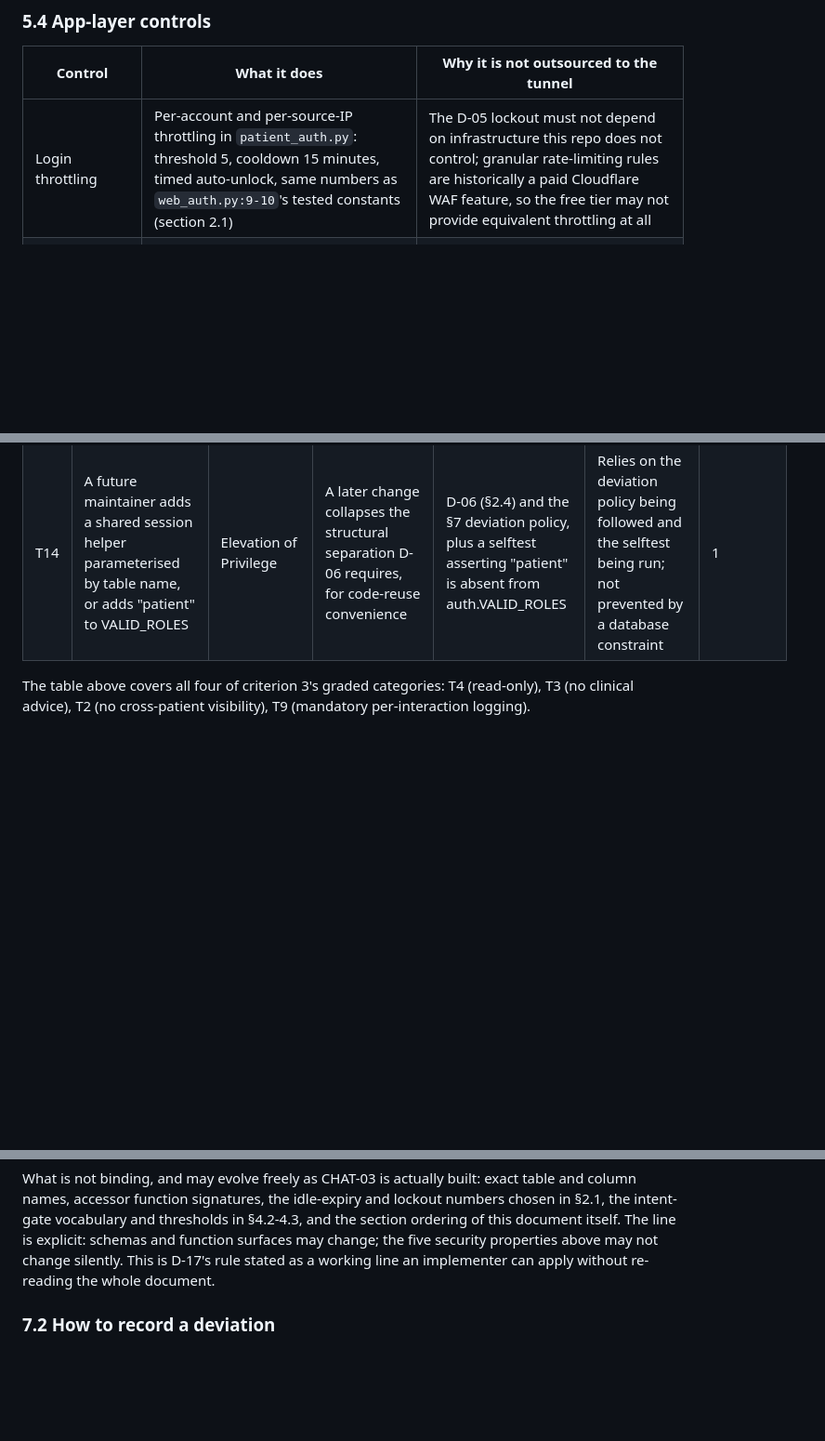
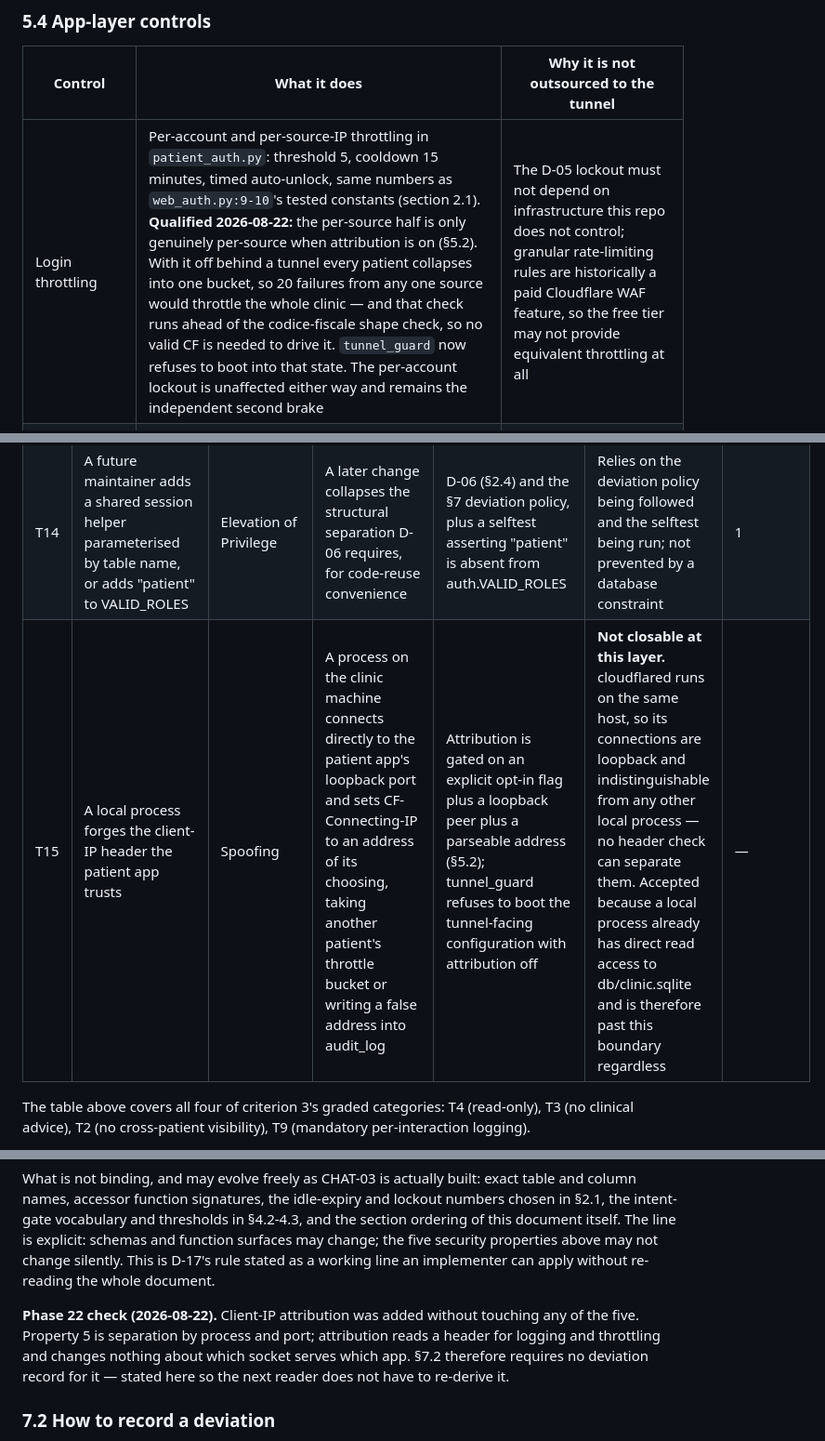
Before and after one commit to pmnafshari/Clinic_AI_Assis, a Markdown page: docs/patient-chatbot-architecture.md, 3 parts joined by grey strips. Shown at 93% size. GitHub-like rendering; blank space fills up the shorter version.

```diff
--- a/docs/patient-chatbot-architecture.md
+++ b/docs/patient-chatbot-architecture.md
@@ -598,7 +624,7 @@ to offline storage plus encryption has happened. Development and UAT run on fake
 
 | Control | What it does | Why it is not outsourced to the tunnel |
 |---|---|---|
-| Login throttling | Per-account and per-source-IP throttling in `patient_auth.py`: threshold 5, cooldown 15 minutes, timed auto-unlock, same numbers as `web_auth.py:9-10`'s tested constants (section 2.1) | The D-05 lockout must not depend on infrastructure this repo does not control; granular rate-limiting rules are historically a paid Cloudflare WAF feature, so the free tier may not provide equivalent throttling at all |
+| Login throttling | Per-account and per-source-IP throttling in `patient_auth.py`: threshold 5, cooldown 15 minutes, timed auto-unlock, same numbers as `web_auth.py:9-10`'s tested constants (section 2.1). **Qualified 2026-08-22:** the per-source half is only genuinely per-source when attribution is on (§5.2). With it off behind a tunnel every patient collapses into one bucket, so 20 failures from any one source would throttle the whole clinic — and that check runs ahead of the codice-fiscale shape check, so no valid CF is needed to drive it. `tunnel_guard` now refuses to boot into that state. The per-account lockout is unaffected either way and remains the independent second brake | The D-05 lockout must not depend on infrastructure this repo does not control; granular rate-limiting rules are historically a paid Cloudflare WAF feature, so the free tier may not provide equivalent throttling at all |
 | GDPR processor / DPA | Cloudflare is named as a processor and a DPA is required before real traffic — see 5.3 | The tunnel provider's own terms of service are not a substitute for the clinic's own GDPR obligations as controller |
 | No-real-data precondition | The tunnel carries fake data only until the offline+encryption milestone switch — see 5.3 | The tunnel's TLS and access controls do not change what the clinic is permitted to expose while real data is not yet protected at rest |
 | Tunnel-independent audit | Every interaction is logged at the app layer via `log_audit` — see 5.5 | Tunnel access logs live with the provider, expire on their schedule, and cannot be joined to a patient session |
@@ -695,6 +727,7 @@ is the enforcement choke point — the same role `authorize()` plays for staff.
 | T12 | Weak or guessable staff-set PIN | Spoofing | Staff issues a short or sequential PIN that is easy to guess or shoulder-surf | Minimum PIN policy enforced at issuance in patient_auth.py (§2.1): at least 8 characters, reject all-same-digit and sequential-digit PINs, hashed with werkzeug scrypt (§2.1), never compared with == | Policy strength is a document-time choice; a determined guesser with unlimited attempts is still bounded by D-05's lockout (§2.1), not by PIN strength alone | — |
 | T13 | Expired or reissued credential still accepting a login, or a stale patient session surviving a staff revocation | Spoofing | Patient's temp PIN passes 7 days unused but the expiry check is skipped, or staff revokes a patient's access but an already-issued session keeps working | D-04's expires_at check and D-05's active flag (§2.1, §2.3) at login, plus deletion of the patient's patient_sessions rows on revocation | Revocation is only as fast as the next request the patient's existing session makes — a session already mid-request when revoked completes that one request | — |
 | T14 | A future maintainer adds a shared session helper parameterised by table name, or adds "patient" to VALID_ROLES | Elevation of Privilege | A later change collapses the structural separation D-06 requires, for code-reuse convenience | D-06 (§2.4) and the §7 deviation policy, plus a selftest asserting "patient" is absent from auth.VALID_ROLES | Relies on the deviation policy being followed and the selftest being run; not prevented by a database constraint | 1 |
+| T15 | A local process forges the client-IP header the patient app trusts | Spoofing | A process on the clinic machine connects directly to the patient app's loopback port and sets CF-Connecting-IP to an address of its choosing, taking another patient's throttle bucket or writing a false address into audit_log | Attribution is gated on an explicit opt-in flag plus a loopback peer plus a parseable address (§5.2); tunnel_guard refuses to boot the tunnel-facing configuration with attribution off | **Not closable at this layer.** cloudflared runs on the same host, so its connections are loopback and indistinguishable from any other local process — no header check can separate them. Accepted because a local process already has direct read access to db/clinic.sqlite and is therefore past this boundary regardless | — |
 
 The table above covers all four of criterion 3's graded categories: T4 (read-only), T3 (no
 clinical advice), T2 (no cross-patient visibility), T9 (mandatory per-interaction logging).
@@ -753,6 +786,11 @@ column names, accessor function signatures, the idle-expiry and lockout numbers
 document itself. The line is explicit: schemas and function surfaces may change; the five
 security properties above may not change silently. This is D-17's rule stated as a working
 line an implementer can apply without re-reading the whole document.
+
+**Phase 22 check (2026-08-22).** Client-IP attribution was added without touching any of the five.
+Property 5 is separation by process and port; attribution reads a header for logging and
+throttling and changes nothing about which socket serves which app. §7.2 therefore requires no
+deviation record for it — stated here so the next reader does not have to re-derive it.
 
 ### 7.2 How to record a deviation
 
```
Also changed, not shown: other parts of docs/patient-chatbot-architecture.md (+42 -4 lines).
